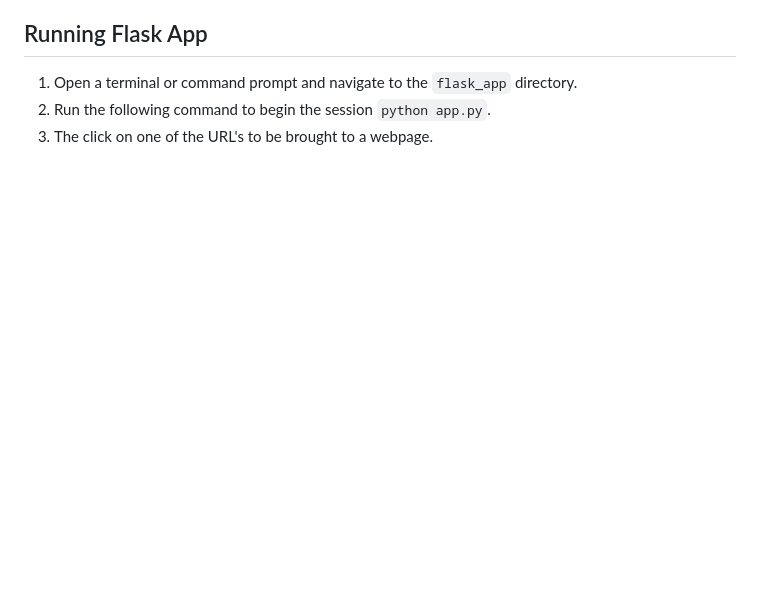
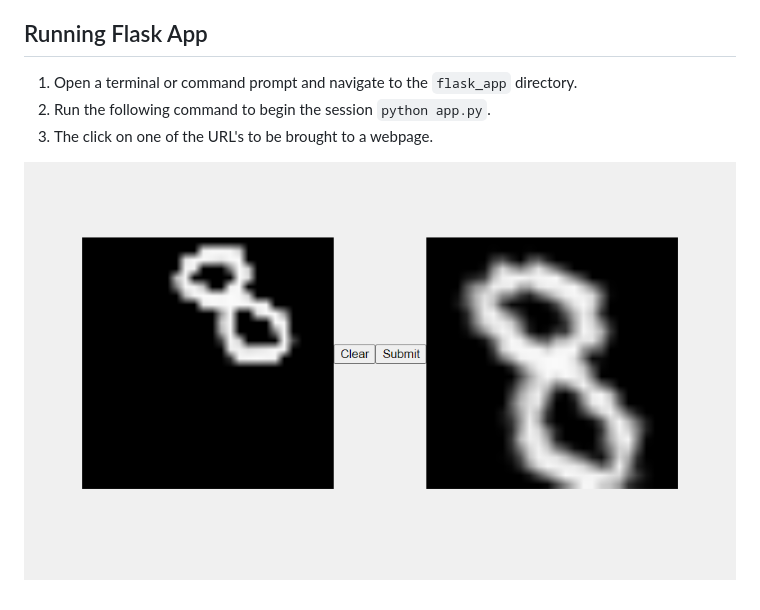
Before and after one commit to wdwatson2/Digit-Restoration, a Markdown page: README.md, the part around the change. GitHub-like rendering; pictures changed too: img/Screenshot 2024-05-01 091725.png (added); blank space fills up the shorter version.

Commit message:
adding img to readme

```diff
--- a/README.md
+++ b/README.md
@@ -31,3 +31,5 @@ Follow these steps to set up the environment:
 1. Open a terminal or command prompt and navigate to the `flask_app` directory.
 2. Run the following command to begin the session `python app.py`.
 3. The click on one of the URL's to be brought to a webpage.
+
+![](img/Screenshot%202024-05-01%20091725.png)
```
